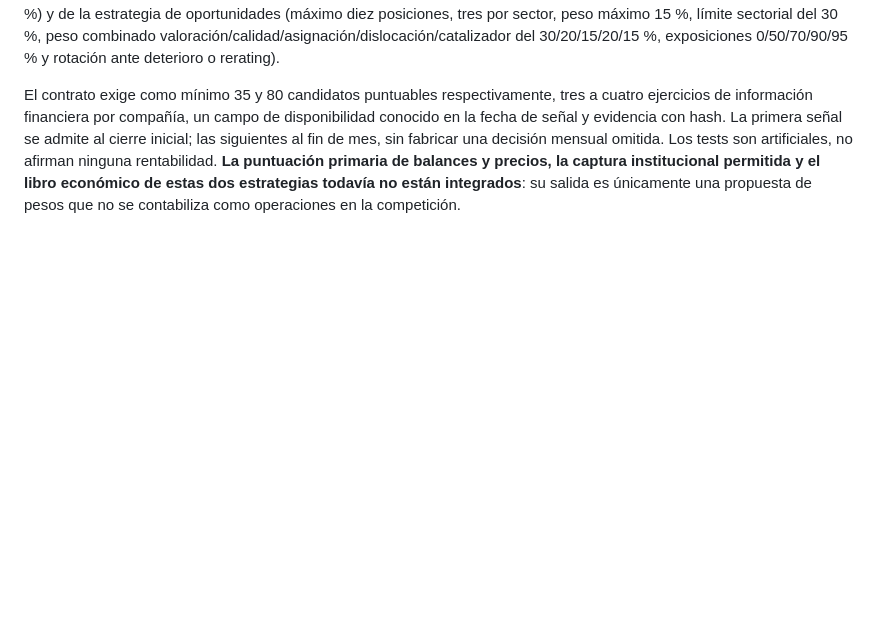
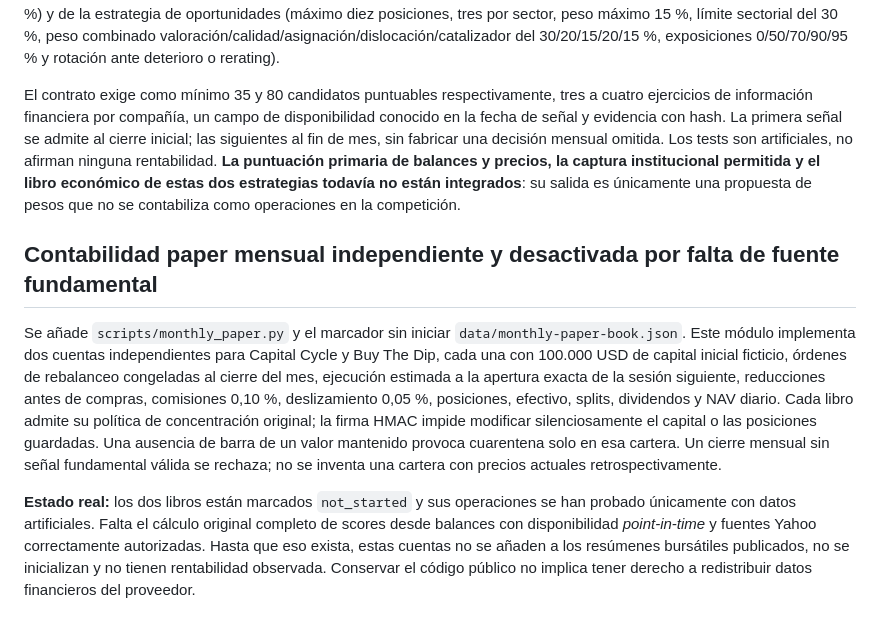
Before and after one commit to idealab2026/laboratorio-cuantitativo, a Markdown page: README.md, the part around the change. Drawn GitHub-style; blank space fills up the shorter version.

Commit message:
Document isolated month-end next-open accounting engine and explicit nonactive book states

```diff
--- a/README.md
+++ b/README.md
@@ -183,3 +183,10 @@ Las once cuentas quedan bajo **un único writer GitHub Actions y una única fuen
 Se añade `scripts/monthly_selection.py` con los contratos de **dos estrategias distintas**, identificadas institucionalmente como `IL-038` y `IL-039`. Conserva el universo congelado de 503 valores y las reglas propias de la cartera cíclica (hasta 12 posiciones, cuatro por sector, entrada máxima 10 %, escasez/solvencia/tendencia, 3 meses de histéresis, exposición del 95 %) y de la estrategia de oportunidades (máximo diez posiciones, tres por sector, peso máximo 15 %, límite sectorial del 30 %, peso combinado valoración/calidad/asignación/dislocación/catalizador del 30/20/15/20/15 %, exposiciones 0/50/70/90/95 % y rotación ante deterioro o rerating).
 
 El contrato exige como mínimo 35 y 80 candidatos puntuables respectivamente, tres a cuatro ejercicios de información financiera por compañía, un campo de disponibilidad conocido en la fecha de señal y evidencia con hash. La primera señal se admite al cierre inicial; las siguientes al fin de mes, sin fabricar una decisión mensual omitida. Los tests son artificiales, no afirman ninguna rentabilidad. **La puntuación primaria de balances y precios, la captura institucional permitida y el libro económico de estas dos estrategias todavía no están integrados**: su salida es únicamente una propuesta de pesos que no se contabiliza como operaciones en la competición.
+
+
+## Contabilidad paper mensual independiente y desactivada por falta de fuente fundamental
+
+Se añade `scripts/monthly_paper.py` y el marcador sin iniciar `data/monthly-paper-book.json`. Este módulo implementa dos cuentas independientes para Capital Cycle y Buy The Dip, cada una con 100.000 USD de capital inicial ficticio, órdenes de rebalanceo congeladas al cierre del mes, ejecución estimada a la apertura exacta de la sesión siguiente, reducciones antes de compras, comisiones 0,10 %, deslizamiento 0,05 %, posiciones, efectivo, splits, dividendos y NAV diario. Cada libro admite su política de concentración original; la firma HMAC impide modificar silenciosamente el capital o las posiciones guardadas. Una ausencia de barra de un valor mantenido provoca cuarentena solo en esa cartera. Un cierre mensual sin señal fundamental válida se rechaza; no se inventa una cartera con precios actuales retrospectivamente.
+
+**Estado real:** los dos libros están marcados `not_started` y sus operaciones se han probado únicamente con datos artificiales. Falta el cálculo original completo de scores desde balances con disponibilidad *point-in-time* y fuentes Yahoo correctamente autorizadas. Hasta que eso exista, estas cuentas no se añaden a los resúmenes bursátiles publicados, no se inicializan y no tienen rentabilidad observada. Conservar el código público no implica tener derecho a redistribuir datos financieros del proveedor.
```
